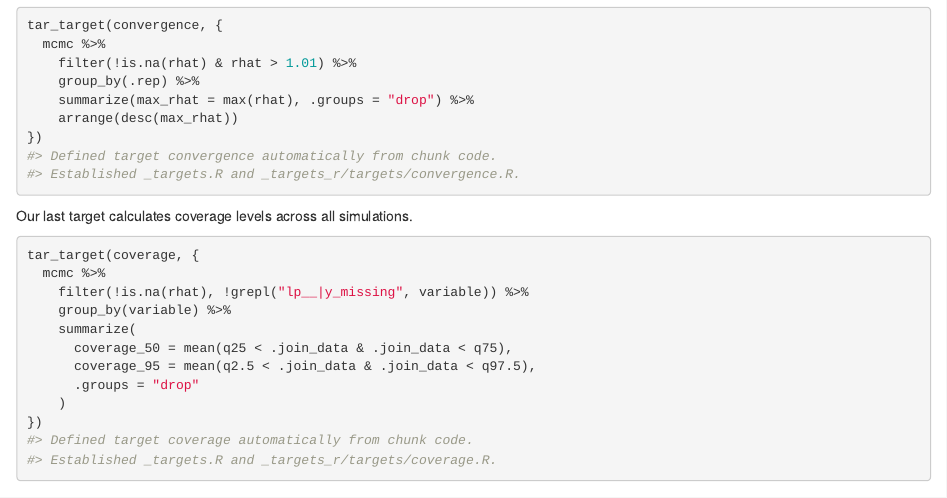
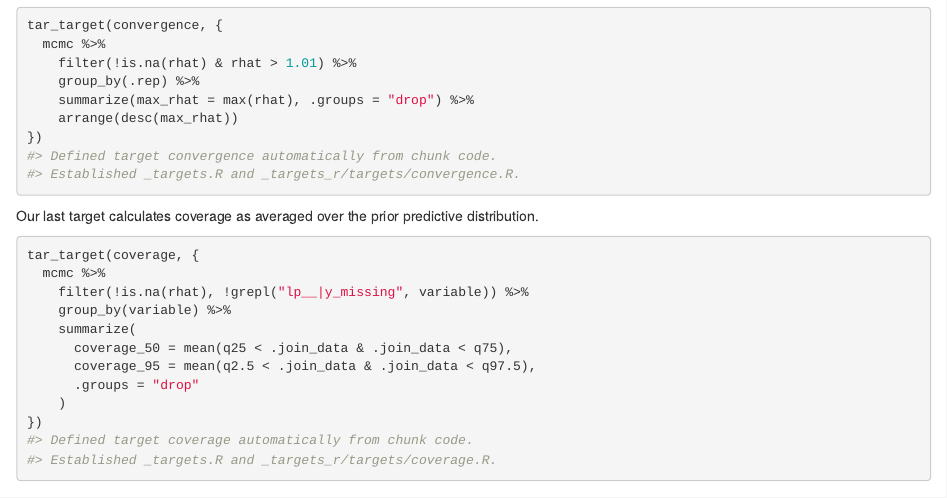
Before and after one commit to wlandau/rmedicine2021-pipeline, an R Markdown document (index.Rmd): the page in a window 1100 px wide, from 5360 px down. The pictures show the output file index.html that the author committed with the source, opened offline.

Commit message:
Edit prose

````diff
--- a/index.Rmd
+++ b/index.Rmd
@@ -205,7 +205,7 @@ mcmc %>%
   arrange(desc(max_rhat))
 ```
 
-Our last target calculates coverage levels across all simulations.
+Our last target calculates coverage as averaged over the prior predictive distribution.
 
 ```{targets coverage, tar_simple = TRUE}
 mcmc %>%
````
Also changed, not shown: index.html.
